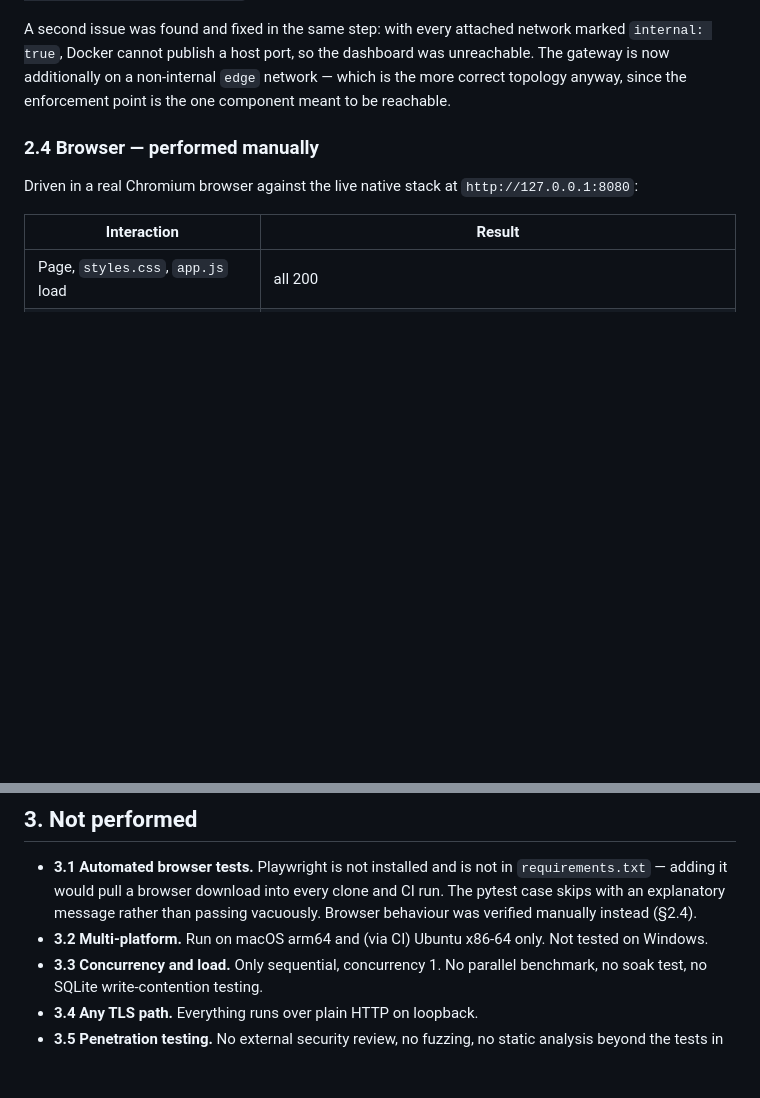
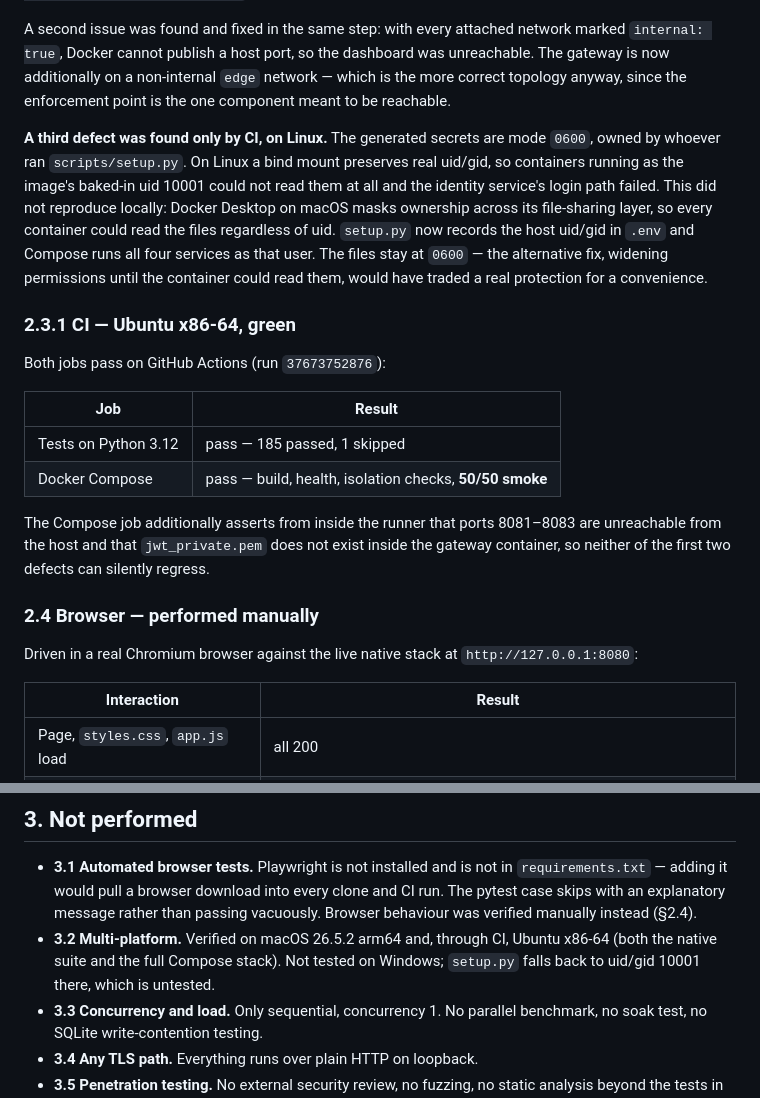
Before and after one commit to Rahul03082001/SASEGuard, a Markdown page: docs/validation.md, 2 parts joined by grey strips. Drawn GitHub-style; blank space fills up the shorter version.

Commit message:
docs: record the Linux-only Compose defect and CI verification
validation.md now lists all three defects found while verifying the stack,
notes that the third was caught only by CI on Linux, and records both CI
jobs green including 50/50 smoke checks against Compose. Platform coverage
is restated: macOS arm64 and Ubuntu x86-64 verified, Windows untested.

interview-notes.md adds the uid/gid bug as the lead "bug you caught"
answer, since it is the one where the local result was the misleading one.

```diff
--- a/docs/validation.md
+++ b/docs/validation.md
@@ -152,6 +152,31 @@ dashboard was unreachable. The gateway is now additionally on a
 non-internal `edge` network — which is the more correct topology anyway,
 since the enforcement point is the one component meant to be reachable.
 
+**A third defect was found only by CI, on Linux.** The generated secrets are
+mode `0600`, owned by whoever ran `scripts/setup.py`. On Linux a bind mount
+preserves real uid/gid, so containers running as the image's baked-in uid
+10001 could not read them at all and the identity service's login path
+failed. This did not reproduce locally: Docker Desktop on macOS masks
+ownership across its file-sharing layer, so every container could read the
+files regardless of uid. `setup.py` now records the host uid/gid in `.env`
+and Compose runs all four services as that user. The files stay at `0600` —
+the alternative fix, widening permissions until the container could read
+them, would have traded a real protection for a convenience.
+
+### 2.3.1 CI — Ubuntu x86-64, green
+
+Both jobs pass on GitHub Actions (run `37673752876`):
+
+| Job | Result |
+|---|---|
+| Tests on Python 3.12 | pass — 185 passed, 1 skipped |
+| Docker Compose | pass — build, health, isolation checks, **50/50 smoke** |
+
+The Compose job additionally asserts from inside the runner that ports
+8081–8083 are unreachable from the host and that `jwt_private.pem` does not
+exist inside the gateway container, so neither of the first two defects can
+silently regress.
+
 ### 2.4 Browser — **performed manually**
 
 Driven in a real Chromium browser against the live native stack at
@@ -223,8 +248,10 @@ CI fails the build if any generated secret becomes visible to git.
   clone and CI run. The pytest case skips with an explanatory message rather
   than passing vacuously. Browser behaviour was verified manually instead
   (§2.4).
-- **3.2 Multi-platform.** Run on macOS arm64 and (via CI) Ubuntu x86-64 only.
-  Not tested on Windows.
+- **3.2 Multi-platform.** Verified on macOS 26.5.2 arm64 and, through CI,
+  Ubuntu x86-64 (both the native suite and the full Compose stack). Not
+  tested on Windows; `setup.py` falls back to uid/gid 10001 there, which is
+  untested.
 - **3.3 Concurrency and load.** Only sequential, concurrency 1. No parallel
   benchmark, no soak test, no SQLite write-contention testing.
 - **3.4 Any TLS path.** Everything runs over plain HTTP on loopback.
```
Also changed, not shown: docs/interview-notes.md (+19 -0 lines).
